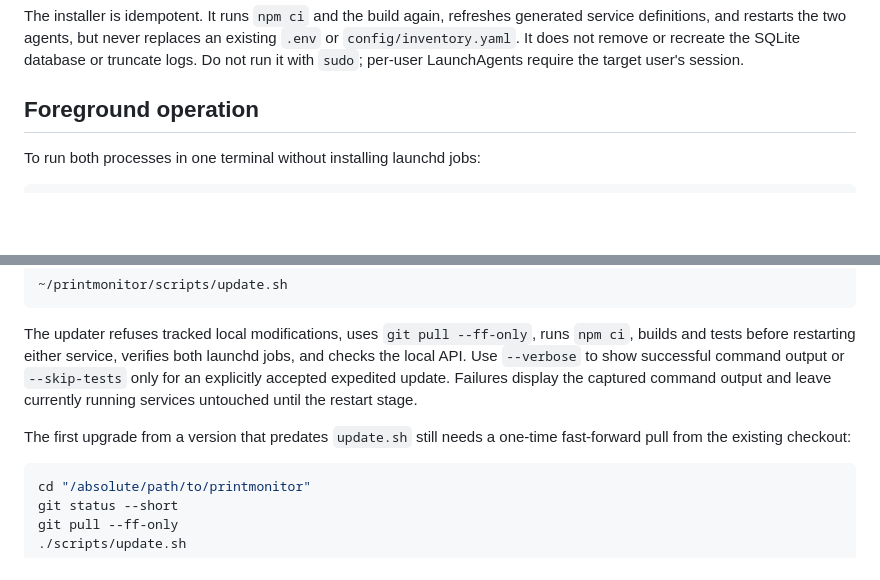
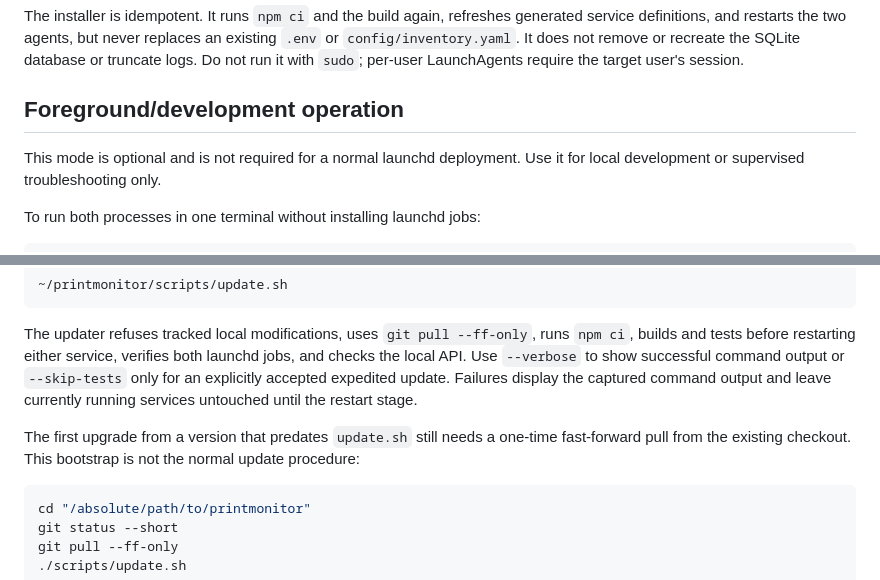
Before and after one commit to thehallifax/printmonitor, a Markdown page: docs/DEPLOYMENT.md, 2 parts joined by grey strips. Rendered like a GitHub page; blank space fills up the shorter version.

````diff
--- a/docs/DEPLOYMENT.md
+++ b/docs/DEPLOYMENT.md
@@ -26,7 +26,9 @@ Preview the installation without changing anything, then install:
 
 The installer is idempotent. It runs `npm ci` and the build again, refreshes generated service definitions, and restarts the two agents, but never replaces an existing `.env` or `config/inventory.yaml`. It does not remove or recreate the SQLite database or truncate logs. Do not run it with `sudo`; per-user LaunchAgents require the target user's session.
 
-## Foreground operation
+## Foreground/development operation
+
+This mode is optional and is not required for a normal launchd deployment. Use it for local development or supervised troubleshooting only.
 
 To run both processes in one terminal without installing launchd jobs:
 
@@ -75,7 +77,7 @@ For normal upgrades after `scripts/update.sh` is present in the checkout, log in
 
 The updater refuses tracked local modifications, uses `git pull --ff-only`, runs `npm ci`, builds and tests before restarting either service, verifies both launchd jobs, and checks the local API. Use `--verbose` to show successful command output or `--skip-tests` only for an explicitly accepted expedited update. Failures display the captured command output and leave currently running services untouched until the restart stage.
 
-The first upgrade from a version that predates `update.sh` still needs a one-time fast-forward pull from the existing checkout:
+The first upgrade from a version that predates `update.sh` still needs a one-time fast-forward pull from the existing checkout. This bootstrap is not the normal update procedure:
 
 ```bash
 cd "/absolute/path/to/printmonitor"
````
Also changed, not shown: README.md (+23 -11 lines), docs/DEVELOPMENT.md (+2 -0 lines).
